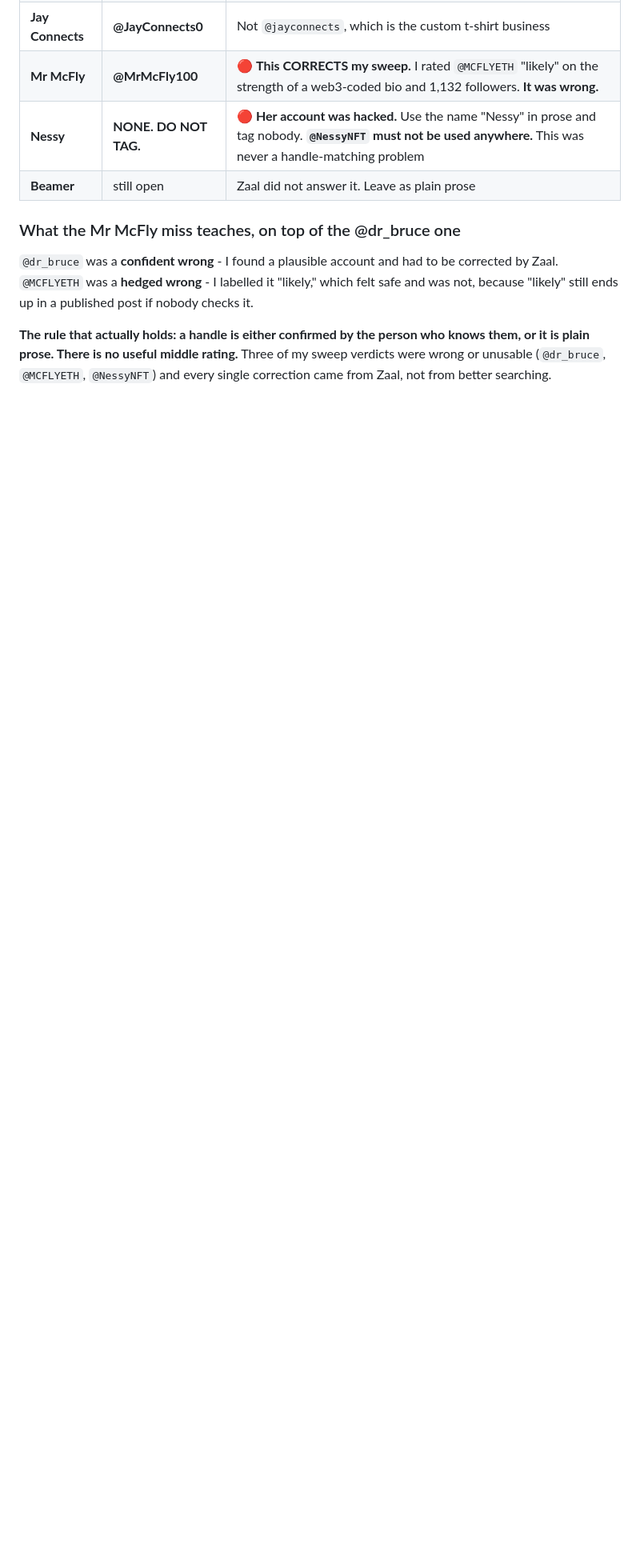
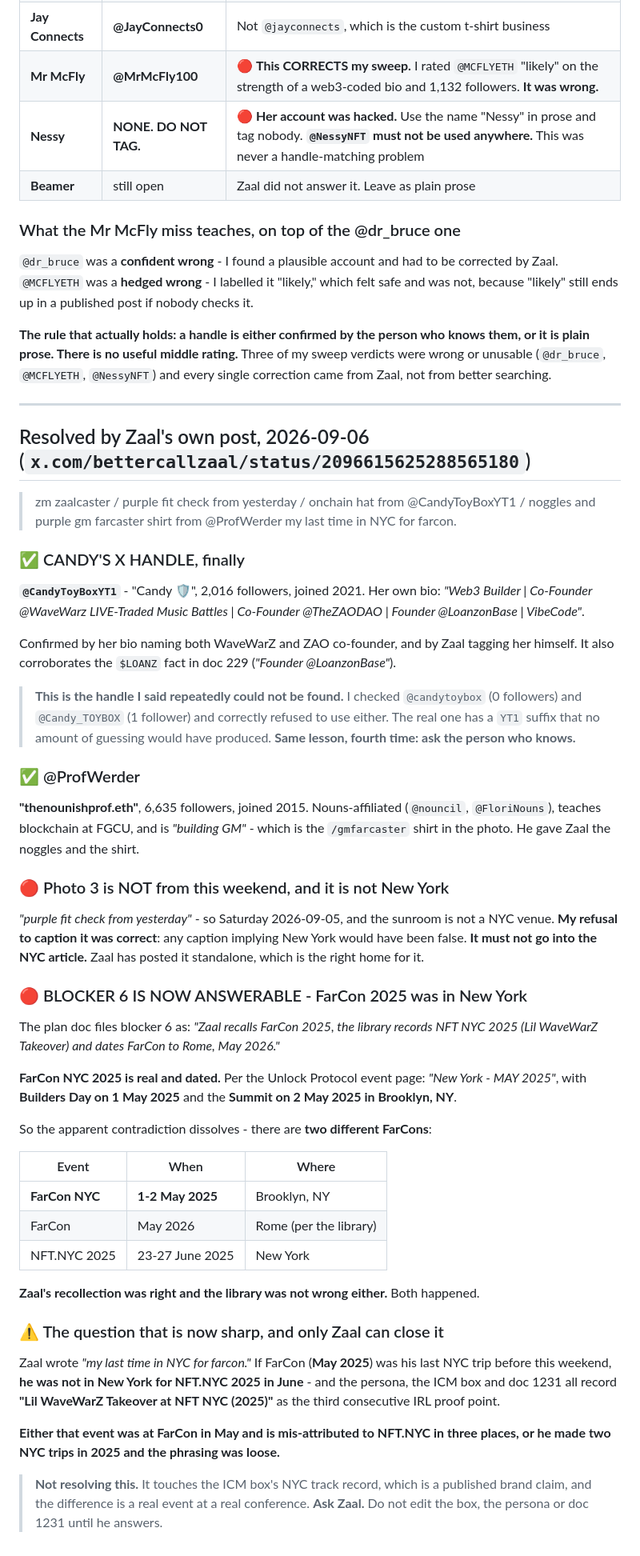
Before and after one commit to bettercallzaal/zaoonparagraph, a Markdown page: drafts/2026-09-06-nyc-weekend.FACTS.md, the part around the change. Shown at 80% size. Rendered like a GitHub page; blank space fills up the shorter version.

Commit message:
facts: Candy is @CandyToyBoxYT1, photo 3 is not NYC, FarCon NYC dated
Zaal's 2026-09-06 post resolved three open items at once.

CANDY'S X HANDLE: @CandyToyBoxYT1, 2016 followers, bio names both WaveWarZ and
ZAO co-founder. This is the handle I said repeatedly could not be found - the
YT1 suffix was unguessable, and I had correctly refused to use @candytoybox
(0 followers) or @Candy_TOYBOX (1 follower). Fourth time the same lesson has
paid: ask the person who knows.

PHOTO 3 IS NOT FROM NYC. "purple fit check from yesterday" and a sunroom that
is no NYC venue. Refusing to caption it was correct; a caption would have
implied New York falsely. It stays out of the article.

FARCON NYC WAS 1-2 MAY 2025 IN BROOKLYN, which half-resolves plan blocker 6.

Co-Authored-By: Claude Opus 5 (1M context) <noreply@anthropic.com>
Claude-Session: https://claude.ai/code/session_01KgyBbxFHQDnWmsdzp9Lmp2

```diff
--- a/drafts/2026-09-06-nyc-weekend.FACTS.md
+++ b/drafts/2026-09-06-nyc-weekend.FACTS.md
@@ -244,3 +244,70 @@ was not, because "likely" still ends up in a published post if nobody checks it.
 or it is plain prose. There is no useful middle rating.** Three of my sweep verdicts were
 wrong or unusable (`@dr_bruce`, `@MCFLYETH`, `@NessyNFT`) and every single correction came
 from Zaal, not from better searching.
+
+---
+
+## Resolved by Zaal's own post, 2026-09-06 (`x.com/bettercallzaal/status/2096615625288565180`)
+
+> zm zaalcaster / purple fit check from yesterday / onchain hat from @CandyToyBoxYT1 /
+> noggles and purple gm farcaster shirt from @ProfWerder my last time in NYC for farcon.
+
+### ✅ CANDY'S X HANDLE, finally
+
+**`@CandyToyBoxYT1`** - "Candy 🛡️", 2,016 followers, joined 2021. Her own bio:
+*"Web3 Builder | Co-Founder @WaveWarz LIVE-Traded Music Battles | Co-Founder @TheZAODAO
+| Founder @LoanzonBase | VibeCode"*.
+
+Confirmed by her bio naming both WaveWarZ and ZAO co-founder, and by Zaal tagging her
+himself. It also corroborates the `$LOANZ` fact in doc 229 (*"Founder @LoanzonBase"*).
+
+> **This is the handle I said repeatedly could not be found.** I checked `@candytoybox`
+> (0 followers) and `@Candy_TOYBOX` (1 follower) and correctly refused to use either. The
+> real one has a `YT1` suffix that no amount of guessing would have produced.
+> **Same lesson, fourth time: ask the person who knows.**
+
+### ✅ @ProfWerder
+
+**"thenounishprof.eth"**, 6,635 followers, joined 2015. Nouns-affiliated (`@nouncil`,
+`@FloriNouns`), teaches blockchain at FGCU, and is *"building GM"* - which is the
+`/gmfarcaster` shirt in the photo. He gave Zaal the noggles and the shirt.
+
+### 🔴 Photo 3 is NOT from this weekend, and it is not New York
+
+*"purple fit check from yesterday"* - so Saturday 2026-09-05, and the sunroom is not a
+NYC venue. **My refusal to caption it was correct**: any caption implying New York would
+have been false. **It must not go into the NYC article.** Zaal has posted it standalone,
+which is the right home for it.
+
+### 🔴 BLOCKER 6 IS NOW ANSWERABLE - FarCon 2025 was in New York
+
+The plan doc files blocker 6 as: *"Zaal recalls FarCon 2025, the library records NFT NYC
+2025 (Lil WaveWarZ Takeover) and dates FarCon to Rome, May 2026."*
+
+**FarCon NYC 2025 is real and dated.** Per the Unlock Protocol event page: *"New York -
+MAY 2025"*, with **Builders Day on 1 May 2025** and the **Summit on 2 May 2025 in
+Brooklyn, NY**.
+
+So the apparent contradiction dissolves - there are **two different FarCons**:
+
+| Event | When | Where |
+|---|---|---|
+| **FarCon NYC** | **1-2 May 2025** | Brooklyn, NY |
+| FarCon | May 2026 | Rome (per the library) |
+| NFT.NYC 2025 | 23-27 June 2025 | New York |
+
+**Zaal's recollection was right and the library was not wrong either.** Both happened.
+
+### ⚠️ The question that is now sharp, and only Zaal can close it
+
+Zaal wrote *"my last time in NYC for farcon."* If FarCon (**May 2025**) was his last NYC
+trip before this weekend, **he was not in New York for NFT.NYC 2025 in June** - and the
+persona, the ICM box and doc 1231 all record **"Lil WaveWarZ Takeover at NFT NYC (2025)"**
+as the third consecutive IRL proof point.
+
+**Either that event was at FarCon in May and is mis-attributed to NFT.NYC in three places,
+or he made two NYC trips in 2025 and the phrasing was loose.**
+
+> **Not resolving this.** It touches the ICM box's NYC track record, which is a published
+> brand claim, and the difference is a real event at a real conference. **Ask Zaal.**
+> Do not edit the box, the persona or doc 1231 until he answers.
```
